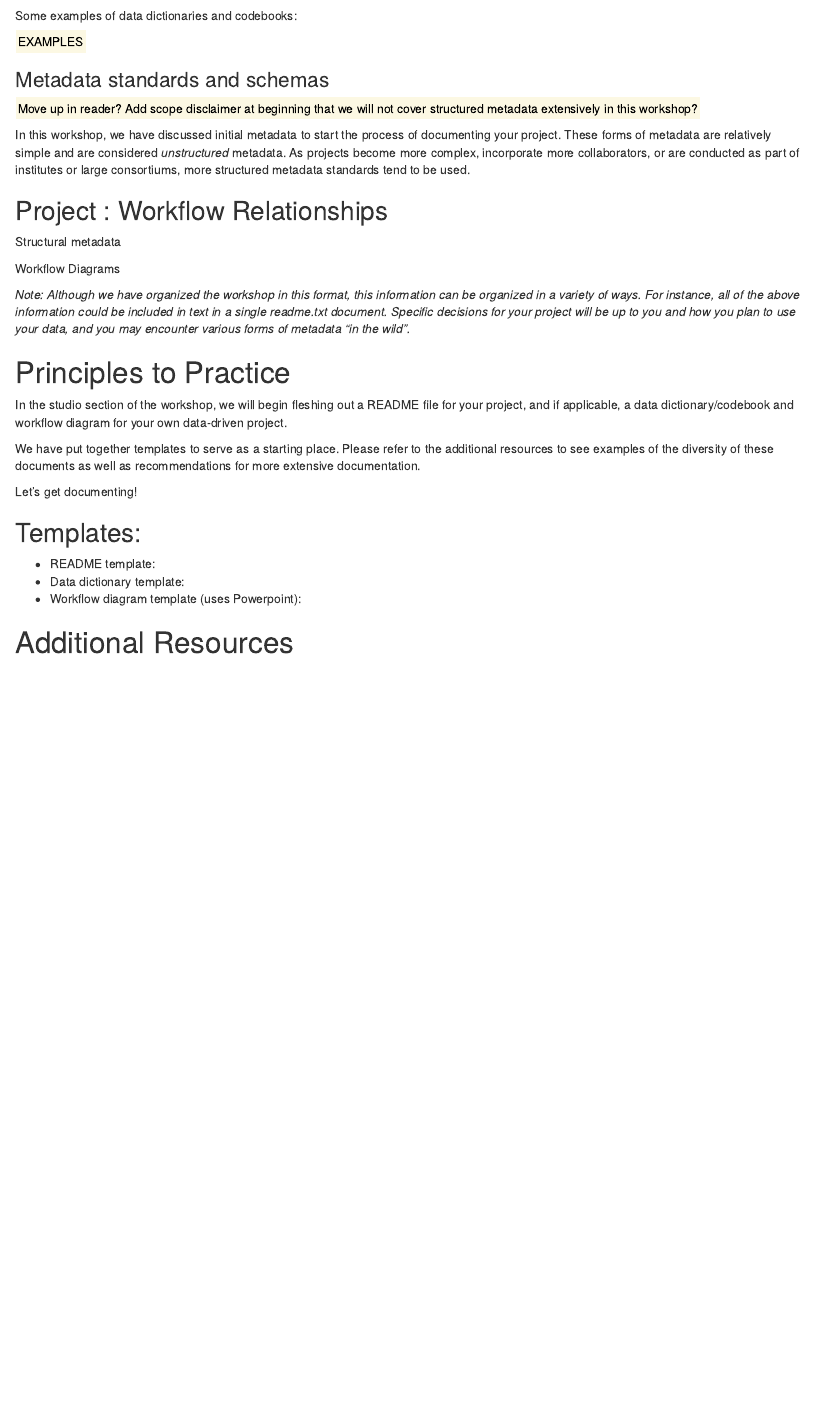
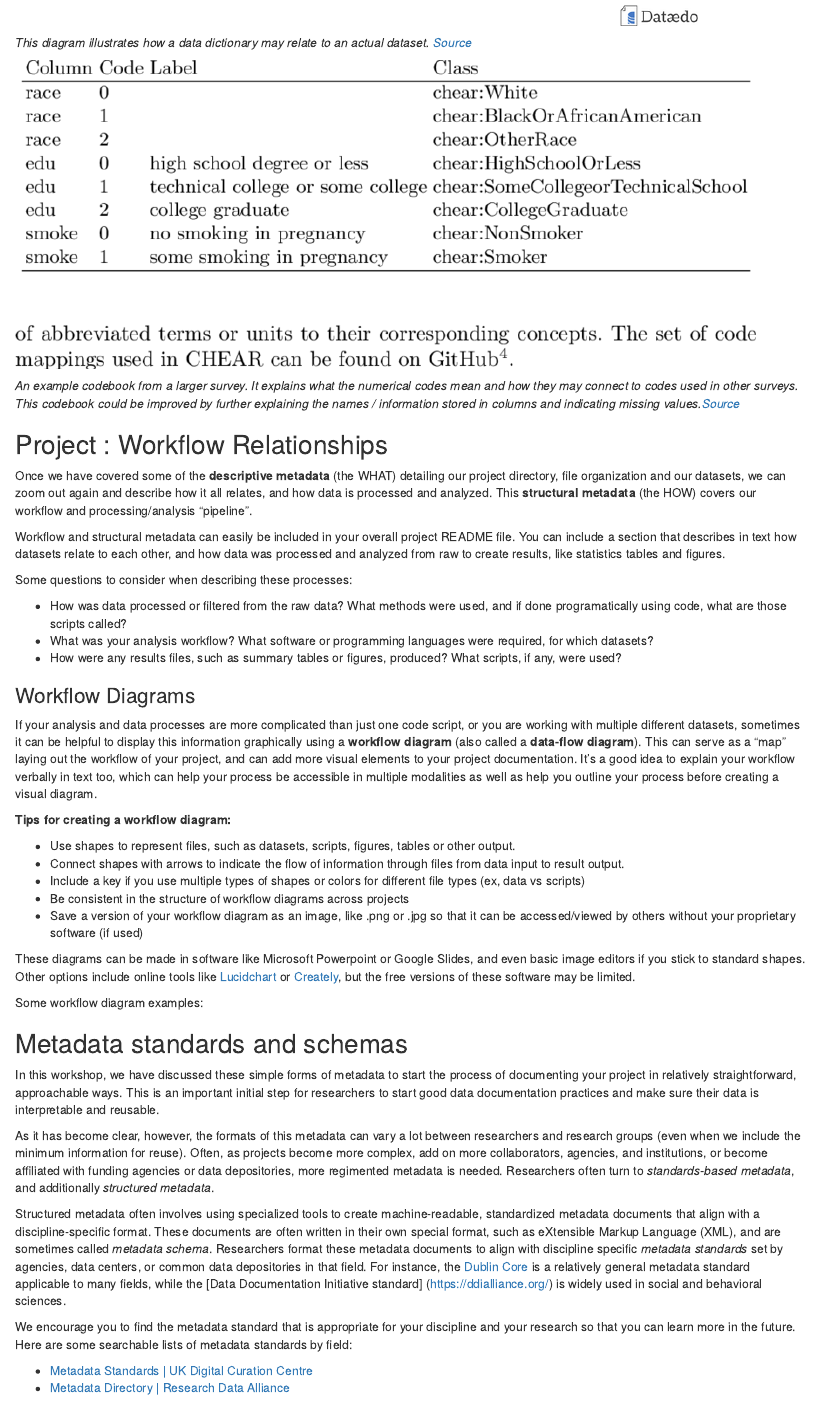
Before and after one commit to ucdavisdatalab/workshop_how-to-data-documentation, an R Markdown document (index.Rmd): the page in a window 1100 px wide, from 5790 px down before the commit and from 6220 px down after it. Rendered offline with R 4.5, knitr and Pandoc, with nearby package versions; drawn as R Markdown's standard HTML page in place of the format the file asks for.

Commit message:
update metadata standards, workflow diagram sections

```diff
--- a/index.Rmd
+++ b/index.Rmd
@@ -199,21 +204,56 @@ Similarly to READMEs, data dictionaries should be:
 
 Some examples of data dictionaries and codebooks:
 
-<mark> EXAMPLES </mark>
+![](img/data_vs_data_dictionary.png)
 
-### Metadata standards and schemas
-<mark> Move up in reader? Add scope disclaimer at beginning that we will not cover structured metadata extensively in this workshop? </mark>
+*This diagram illustrates how a data dictionary may relate to an actual dataset. [Source](https://www.google.com/url?sa=i&url=https%3A%2F%2Fdataedo.com%2Fblog%2Fwhat-is-data-dictionary-2&psig=AOvVaw1Pp3wLXPH7Rp1RbZy8GBzI&ust=1614297939410000&source=images&cd=vfe&ved=0CAIQjRxqFwoTCJiju83eg-8CFQAAAAAdAAAAABAD)*
 
-In this workshop, we have discussed initial metadata to start the process of documenting your project. These forms of metadata are relatively simple and are considered *unstructured* metadata.
-As projects become more complex, incorporate more collaborators, or are conducted as part of institutes or large consortiums, more structured metadata standards tend to be used.
+![](img/SDD-Example-Codebook.png)
+
+*An example codebook from a larger survey. It explains what the numerical codes mean and how they may connect to codes used in other surveys. This codebook could be improved by further explaining the names / information stored in columns and indicating missing values.[Source](https://www.researchgate.net/publication/341000060_The_Semantic_Data_Dictionary_-An_Approach_for_Describing_and_Annotating_Data)*
 
 
 ## Project : Workflow Relationships
-Structural metadata
 
-Workflow Diagrams
+Once we have covered some of the **descriptive metadata** (the WHAT) detailing our project directory, file organization and our datasets, we can zoom out again and describe how it all relates, and how data is processed and analyzed. This **structural metadata** (the HOW) covers our workflow and processing/analysis "pipeline".
 
-*Note: Although we have organized the workshop in this format, this information can be organized in a variety of ways. For instance, all of the above information could be included in text in a single readme.txt document. Specific decisions for your project will be up to you and how you plan to use your data, and you may encounter various forms of metadata "in the wild".*
+Workflow and structural metadata can easily be included in your overall project README file. You can include a section that describes in text how datasets relate to each other, and how data was processed and analyzed from raw to create results, like statistics tables and figures.
+
+Some questions to consider when describing these processes:
+
+* How was data processed or filtered from the raw data? What methods were used, and if done programatically using code, what are those scripts called?
+* What was your analysis workflow? What software or programming languages were required, for which datasets?
+* How were any results files, such as summary tables or figures, produced? What scripts, if any, were used?
+
+### Workflow Diagrams
+
+If your analysis and data processes are more complicated than just one code script, or you are working with multiple different datasets, sometimes it can be helpful to display this information graphically using a **workflow diagram** (also called a **data-flow diagram**). This can serve as a "map" laying out the workflow of your project, and can add more visual elements to your project documentation. It's a good idea to explain your workflow verbally in text too, which can help your process be accessible in multiple modalities as well as help you outline your process before creating a visual diagram.
+
+**Tips for creating a workflow diagram:**
+
+* Use shapes to represent files, such as datasets, scripts, figures, tables or other output.
+* Connect shapes with arrows to indicate the flow of information through files from data input to result output.
+* Include a key if you use multiple types of shapes or colors for different file types (ex, data vs scripts)
+* Be consistent in the structure of workflow diagrams across projects
+* Save a version of your workflow diagram as an image, like .png or .jpg so that it can be accessed/viewed by others without your proprietary software (if used)
+
+These diagrams can be made in software like Microsoft Powerpoint or Google Slides, and even basic image editors if you stick to standard shapes. Other options include online tools like [Lucidchart](https://www.lucidchart.com/pages/data-flow-diagram) or [Creately](https://creately.com/lp/data-flow-diagram-software-online/), but the free versions of these software may be limited.
+
+Some workflow diagram examples:
+
+## Metadata standards and schemas
+
+In this workshop, we have discussed these simple forms of metadata to start the process of documenting your project in relatively straightforward, approachable ways. This is an important initial step for researchers to start good data documentation practices and make sure their data is interpretable and reusable.
+
+As it has become clear, however, the formats of this metadata can vary a lot between researchers and research groups (even when we include the minimum information for reuse). Often, as projects become more complex, add on more collaborators, agencies, and institutions, or become affiliated with funding agencies or data depositories, more regimented metadata is needed. Researchers often turn to *standards-based metadata*, and additionally *structured metadata*.
+
+Structured metadata often involves using specialized tools to create machine-readable, standardized metadata documents that align with a discipline-specific format. These documents are often written in their own special format, such as eXtensible Markup Language (XML), and are sometimes called *metadata schema*. Researchers format these metadata documents to align with discipline specific *metadata standards* set by agencies, data centers, or common data depositories in that field. For instance, the [Dublin Core](https://dublincore.org/) is a relatively general metadata standard applicable to many fields, while the [Data Documentation Initiative standard] (https://ddialliance.org/) is widely used in social and behavioral sciences.
+
+We encourage you to find the metadata standard that is appropriate for your discipline and your research so that you can learn more in the future. Here are some searchable lists of metadata standards by field:
+
+* [Metadata Standards | UK Digital Curation Centre](https://www.dcc.ac.uk/guidance/standards/metadata/list)
+* [Metadata Directory | Research Data Alliance](http://rd-alliance.github.io/metadata-directory/standards/)
+
 
 # Principles to Practice
 
```
Also changed, not shown: img/SDD-Example-Codebook.png (added), img/data_vs_data_dictionary.png (added), index.html, index.Rmd (7 more changed lines).
